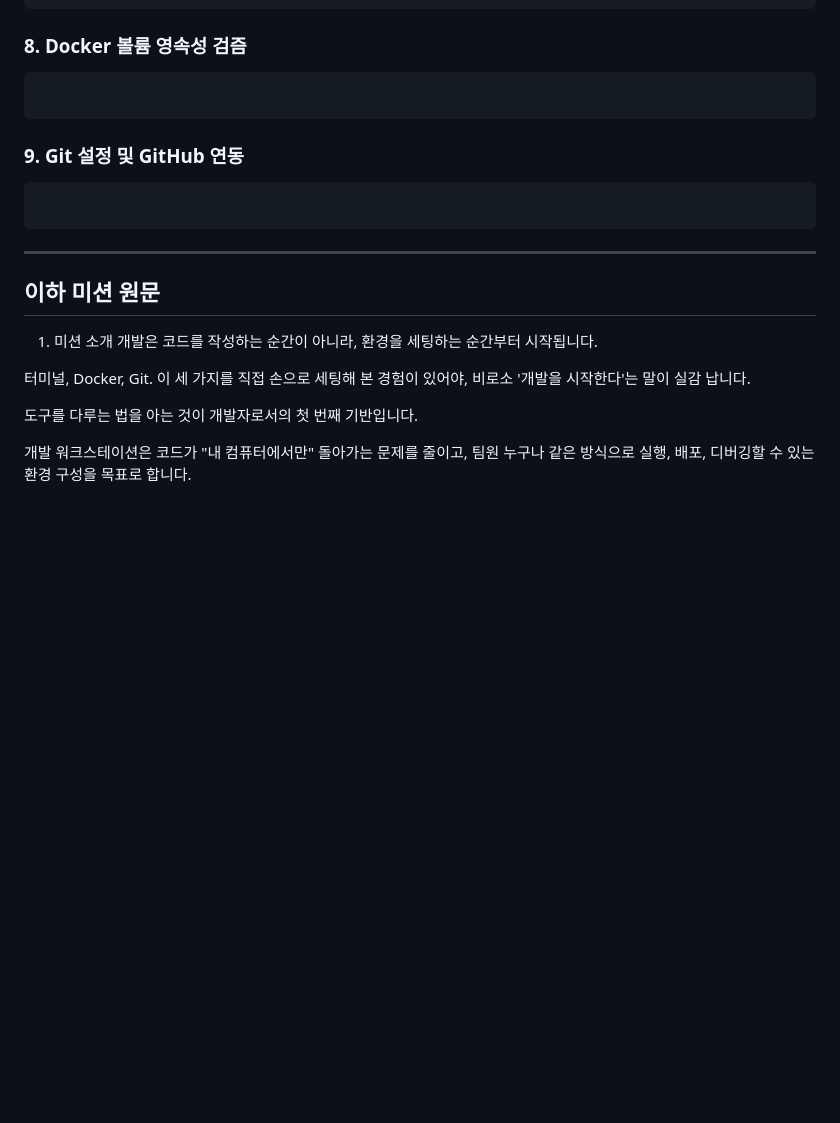
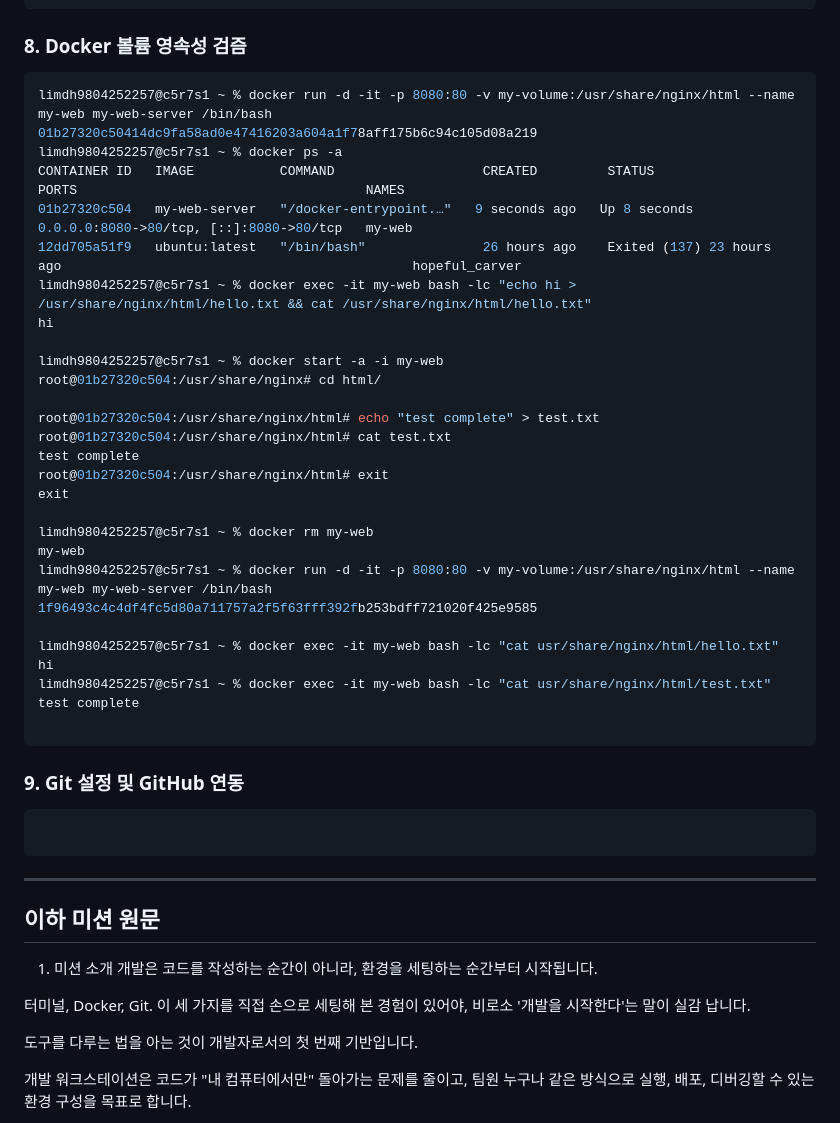
Before and after one commit to fwb056/mydir, a Markdown page: README.md, the part around the change. Drawn GitHub-style; blank space fills up the shorter version.

Commit message:
Update README.md
8. docker 볼륨 및 영속성 검증 소스 업로드

````diff
--- a/README.md
+++ b/README.md
@@ -310,7 +310,35 @@ ceca4756d3b589de1190c9029d8ad1a3253daff0624350e34655ea15d7a0da1e
 ```
 
 ### 8. Docker 볼륨 영속성 검즘
-```
+```bash
+limdh9804252257@c5r7s1 ~ % docker run -d -it -p 8080:80 -v my-volume:/usr/share/nginx/html --name my-web my-web-server /bin/bash
+01b27320c50414dc9fa58ad0e47416203a604a1f78aff175b6c94c105d08a219
+limdh9804252257@c5r7s1 ~ % docker ps -a
+CONTAINER ID   IMAGE           COMMAND                   CREATED         STATUS                      PORTS                                     NAMES
+01b27320c504   my-web-server   "/docker-entrypoint.…"   9 seconds ago   Up 8 seconds                0.0.0.0:8080->80/tcp, [::]:8080->80/tcp   my-web
+12dd705a51f9   ubuntu:latest   "/bin/bash"               26 hours ago    Exited (137) 23 hours ago                                             hopeful_carver
+limdh9804252257@c5r7s1 ~ % docker exec -it my-web bash -lc "echo hi > /usr/share/nginx/html/hello.txt && cat /usr/share/nginx/html/hello.txt"
+hi
+
+limdh9804252257@c5r7s1 ~ % docker start -a -i my-web
+root@01b27320c504:/usr/share/nginx# cd html/
+
+root@01b27320c504:/usr/share/nginx/html# echo "test complete" > test.txt
+root@01b27320c504:/usr/share/nginx/html# cat test.txt
+test complete
+root@01b27320c504:/usr/share/nginx/html# exit
+exit
+
+limdh9804252257@c5r7s1 ~ % docker rm my-web
+my-web
+limdh9804252257@c5r7s1 ~ % docker run -d -it -p 8080:80 -v my-volume:/usr/share/nginx/html --name my-web my-web-server /bin/bash
+1f96493c4c4df4fc5d80a711757a2f5f63fff392fb253bdff721020f425e9585
+
+limdh9804252257@c5r7s1 ~ % docker exec -it my-web bash -lc "cat usr/share/nginx/html/hello.txt"
+hi
+limdh9804252257@c5r7s1 ~ % docker exec -it my-web bash -lc "cat usr/share/nginx/html/test.txt"
+test complete
+
 ```
 
 ### 9. Git 설정 및 GitHub 연동
````
